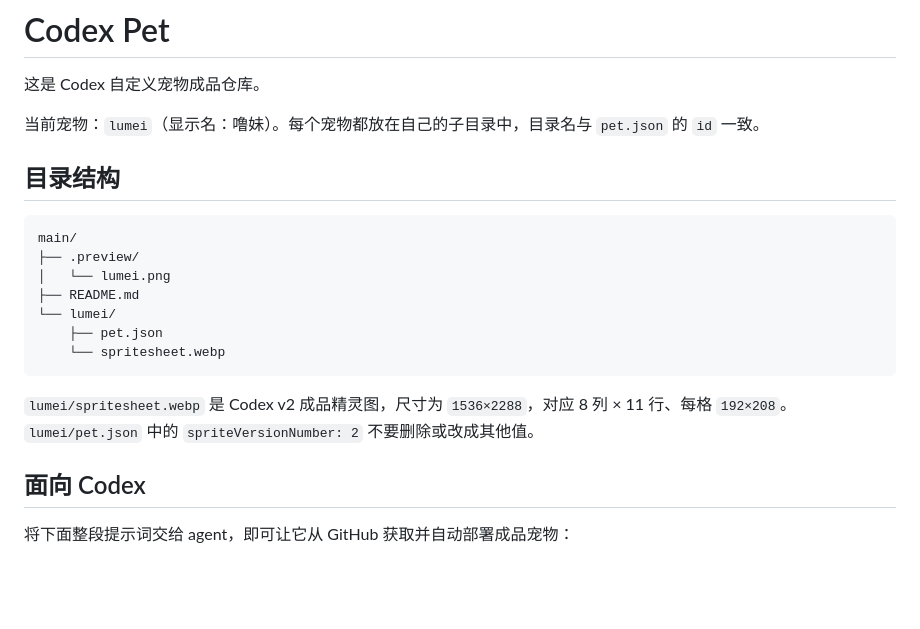
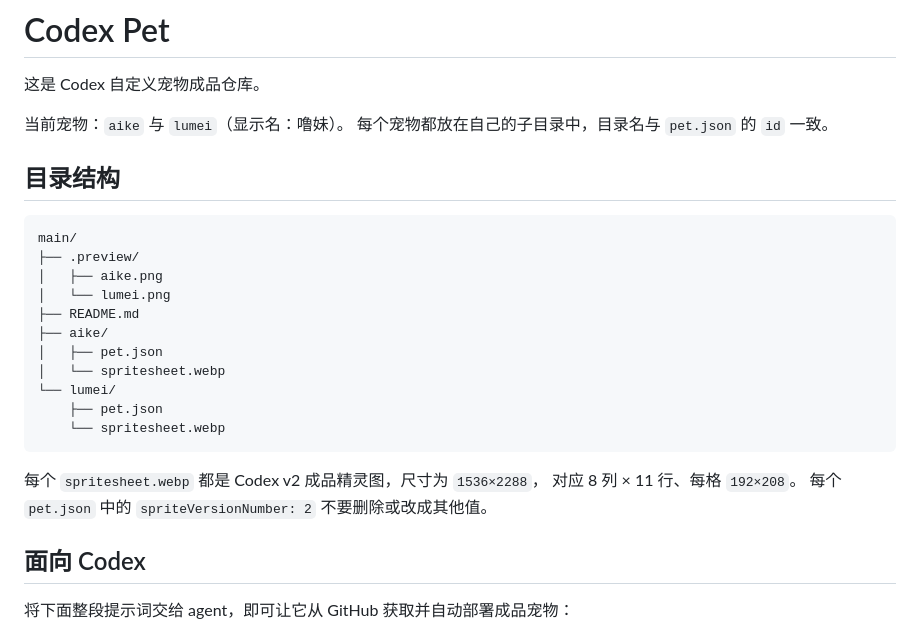
Before and after one commit to zenghao-stat/codex-pet, a Markdown page: README.md, the part around one of its changes. Drawn GitHub-style; blank space fills up the shorter version.

````diff
--- a/README.md
+++ b/README.md
@@ -2,21 +2,28 @@
 
 这是 Codex 自定义宠物成品仓库。
 
-当前宠物：`lumei`（显示名：噜妹）。每个宠物都放在自己的子目录中，目录名与 `pet.json` 的 `id` 一致。
+当前宠物：`aike` 与 `lumei`（显示名：噜妹）。
+每个宠物都放在自己的子目录中，目录名与 `pet.json` 的 `id` 一致。
 
 ## 目录结构
 
 ```text
 main/
 ├── .preview/
+│   ├── aike.png
 │   └── lumei.png
 ├── README.md
+├── aike/
+│   ├── pet.json
+│   └── spritesheet.webp
 └── lumei/
     ├── pet.json
     └── spritesheet.webp
 ```
 
-`lumei/spritesheet.webp` 是 Codex v2 成品精灵图，尺寸为 `1536×2288`，对应 8 列 × 11 行、每格 `192×208`。`lumei/pet.json` 中的 `spriteVersionNumber: 2` 不要删除或改成其他值。
+每个 `spritesheet.webp` 都是 Codex v2 成品精灵图，尺寸为 `1536×2288`，
+对应 8 列 × 11 行、每格 `192×208`。
+每个 `pet.json` 中的 `spriteVersionNumber: 2` 不要删除或改成其他值。
 
 ## 面向 Codex
 
````
Also changed, not shown: other parts of README.md (+13 -6 lines), .preview/aike.png (added), 2 other files.
